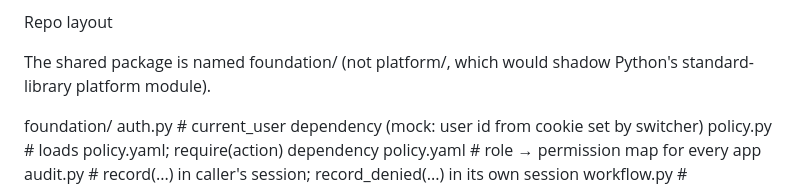
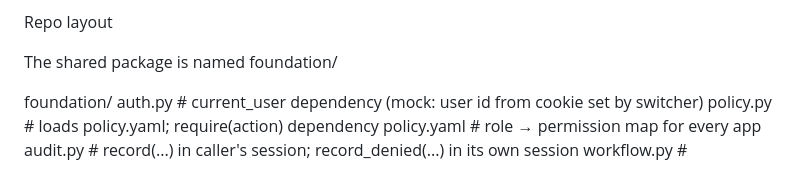
Before and after one commit to armitahj/devin-internal-tools-poc, a Markdown page: specs/SPEC.md, the part around the change. GitHub-like rendering.

```diff
--- a/specs/SPEC.md
+++ b/specs/SPEC.md
@@ -18,8 +18,7 @@ Stack
 
 Repo layout
 
-The shared package is named foundation/ (not platform/, which would shadow
-Python's standard-library platform module).
+The shared package is named foundation/
 
 foundation/
   auth.py          # current_user dependency (mock: user id from cookie set by switcher)
```
